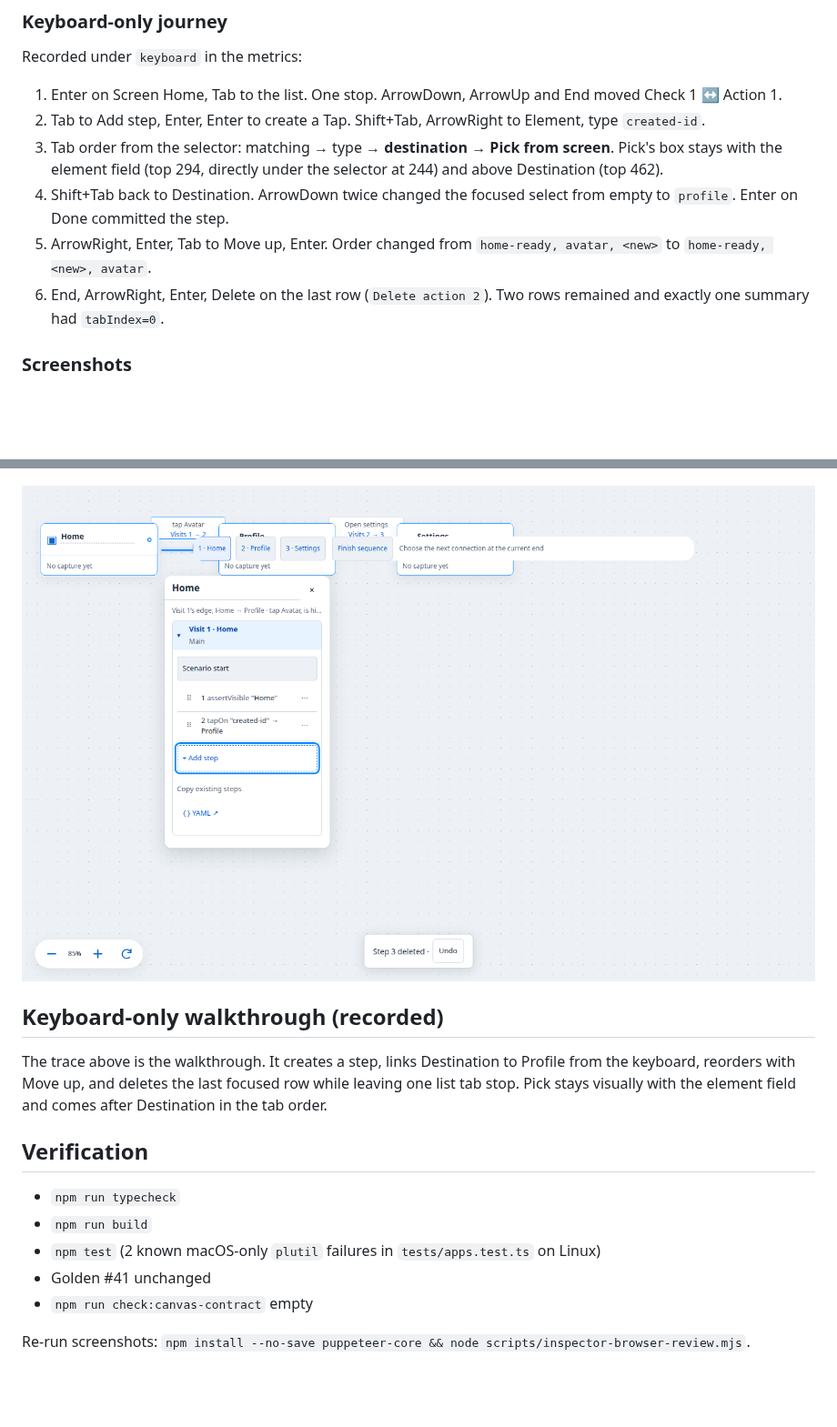
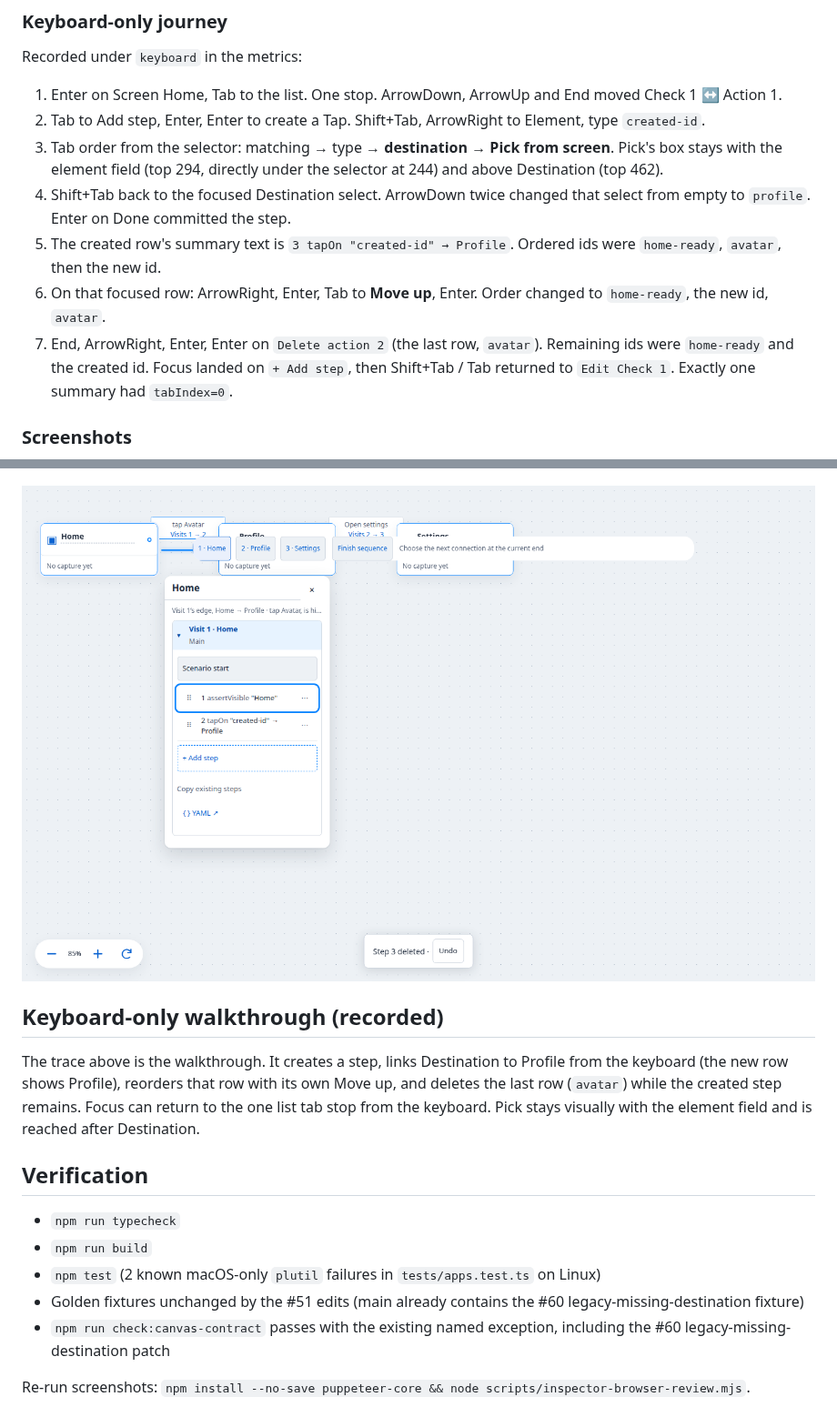
Before and after one commit to GE-N/TnT, a Markdown page: docs/inspector-verification.md, 2 parts joined by grey strips. Shown at 91% size. Drawn GitHub-style; pictures changed too: docs/evidence/inspector-a11y-keyboard-journey.png; blank space fills up the shorter version.

```diff
--- a/docs/inspector-verification.md
+++ b/docs/inspector-verification.md
@@ -64,9 +64,10 @@ Recorded under `keyboard` in the metrics:
 1. Enter on Screen Home, Tab to the list. One stop. ArrowDown, ArrowUp and End moved Check 1 ↔ Action 1.
 2. Tab to Add step, Enter, Enter to create a Tap. Shift+Tab, ArrowRight to Element, type `created-id`.
 3. Tab order from the selector: matching → type → **destination → Pick from screen**. Pick's box stays with the element field (top 294, directly under the selector at 244) and above Destination (top 462).
-4. Shift+Tab back to Destination. ArrowDown twice changed the focused select from empty to `profile`. Enter on Done committed the step.
-5. ArrowRight, Enter, Tab to Move up, Enter. Order changed from `home-ready, avatar, <new>` to `home-ready, <new>, avatar`.
-6. End, ArrowRight, Enter, Delete on the last row (`Delete action 2`). Two rows remained and exactly one summary had `tabIndex=0`.
+4. Shift+Tab back to the focused Destination select. ArrowDown twice changed that select from empty to `profile`. Enter on Done committed the step.
+5. The created row's summary text is `3 tapOn "created-id" → Profile`. Ordered ids were `home-ready`, `avatar`, then the new id.
+6. On that focused row: ArrowRight, Enter, Tab to **Move up**, Enter. Order changed to `home-ready`, the new id, `avatar`.
+7. End, ArrowRight, Enter, Enter on `Delete action 2` (the last row, `avatar`). Remaining ids were `home-ready` and the created id. Focus landed on `+ Add step`, then Shift+Tab / Tab returned to `Edit Check 1`. Exactly one summary had `tabIndex=0`.
 
 ### Screenshots
 
@@ -86,14 +87,14 @@ Recorded under `keyboard` in the metrics:
 
 ## Keyboard-only walkthrough (recorded)
 
-The trace above is the walkthrough. It creates a step, links Destination to Profile from the keyboard, reorders with Move up, and deletes the last focused row while leaving one list tab stop. Pick stays visually with the element field and comes after Destination in the tab order.
+The trace above is the walkthrough. It creates a step, links Destination to Profile from the keyboard (the new row shows Profile), reorders that row with its own Move up, and deletes the last row (`avatar`) while the created step remains. Focus can return to the one list tab stop from the keyboard. Pick stays visually with the element field and is reached after Destination.
 
 ## Verification
 
 - `npm run typecheck`
 - `npm run build`
 - `npm test` (2 known macOS-only `plutil` failures in `tests/apps.test.ts` on Linux)
-- Golden #41 unchanged
-- `npm run check:canvas-contract` empty
+- Golden fixtures unchanged by the #51 edits (main already contains the #60 legacy-missing-destination fixture)
+- `npm run check:canvas-contract` passes with the existing named exception, including the #60 legacy-missing-destination patch
 
 Re-run screenshots: `npm install --no-save puppeteer-core && node scripts/inspector-browser-review.mjs`.
```
Also changed, not shown: other parts of docs/inspector-verification.md (+5 -5 lines), docs/evidence/inspector-a11y-1280x800.png, docs/evidence/inspector-a11y-1440x900.png, docs/evidence/inspector-a11y-flip-below.png, 8 other files.
